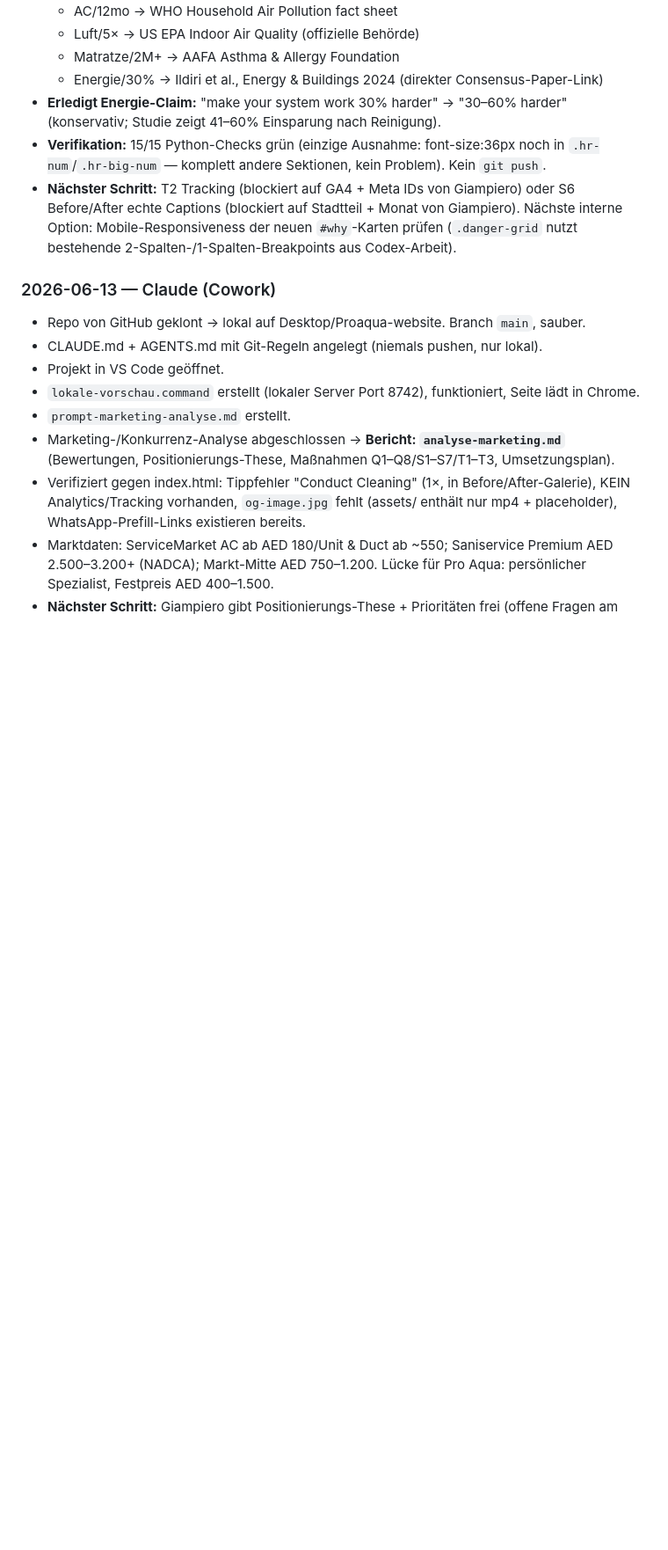
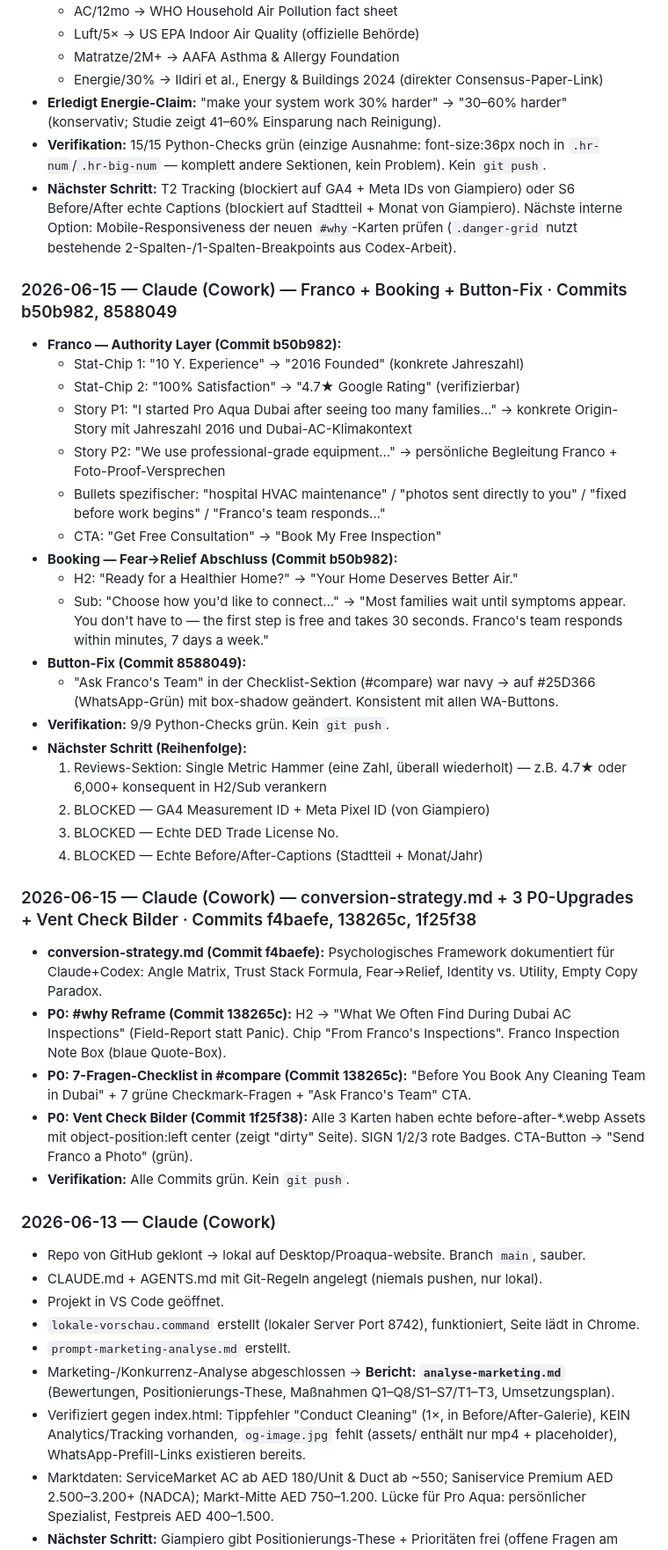
Before and after one commit to Proaqua/proaqua-website, a Markdown page: MEMORY.md, the part around the change. Shown at 88% size. Drawn GitHub-style; blank space fills up the shorter version.

Commit message:
MEMORY.md: Session 2026-06-15 dokumentiert (Franco+Booking+Button-Fix)

```diff
--- a/MEMORY.md
+++ b/MEMORY.md
@@ -286,6 +286,35 @@ Commit `82991d9` (lokal, NICHT gepusht). Änderungen in index.html:
 - **Verifikation:** 15/15 Python-Checks grün (einzige Ausnahme: font-size:36px noch in `.hr-num`/`.hr-big-num` — komplett andere Sektionen, kein Problem). Kein `git push`.
 - **Nächster Schritt:** T2 Tracking (blockiert auf GA4 + Meta IDs von Giampiero) oder S6 Before/After echte Captions (blockiert auf Stadtteil + Monat von Giampiero). Nächste interne Option: Mobile-Responsiveness der neuen `#why`-Karten prüfen (`.danger-grid` nutzt bestehende 2-Spalten-/1-Spalten-Breakpoints aus Codex-Arbeit).
 
+### 2026-06-15 — Claude (Cowork) — Franco + Booking + Button-Fix · Commits b50b982, 8588049
+
+- **Franco — Authority Layer (Commit b50b982):**
+  - Stat-Chip 1: "10 Y. Experience" → "2016 Founded" (konkrete Jahreszahl)
+  - Stat-Chip 2: "100% Satisfaction" → "4.7★ Google Rating" (verifizierbar)
+  - Story P1: "I started Pro Aqua Dubai after seeing too many families…" → konkrete Origin-Story mit Jahreszahl 2016 und Dubai-AC-Klimakontext
+  - Story P2: "We use professional-grade equipment…" → persönliche Begleitung Franco + Foto-Proof-Versprechen
+  - Bullets spezifischer: "hospital HVAC maintenance" / "photos sent directly to you" / "fixed before work begins" / "Franco's team responds…"
+  - CTA: "Get Free Consultation" → "Book My Free Inspection"
+- **Booking — Fear→Relief Abschluss (Commit b50b982):**
+  - H2: "Ready for a Healthier Home?" → "Your Home Deserves Better Air."
+  - Sub: "Choose how you'd like to connect…" → "Most families wait until symptoms appear. You don't have to — the first step is free and takes 30 seconds. Franco's team responds within minutes, 7 days a week."
+- **Button-Fix (Commit 8588049):**
+  - "Ask Franco's Team" in der Checklist-Sektion (#compare) war navy → auf #25D366 (WhatsApp-Grün) mit box-shadow geändert. Konsistent mit allen WA-Buttons.
+- **Verifikation:** 9/9 Python-Checks grün. Kein `git push`.
+- **Nächster Schritt (Reihenfolge):**
+  1. Reviews-Sektion: Single Metric Hammer (eine Zahl, überall wiederholt) — z.B. 4.7★ oder 6,000+ konsequent in H2/Sub verankern
+  2. BLOCKED — GA4 Measurement ID + Meta Pixel ID (von Giampiero)
+  3. BLOCKED — Echte DED Trade License No.
+  4. BLOCKED — Echte Before/After-Captions (Stadtteil + Monat/Jahr)
+
+### 2026-06-15 — Claude (Cowork) — conversion-strategy.md + 3 P0-Upgrades + Vent Check Bilder · Commits f4baefe, 138265c, 1f25f38
+
+- **conversion-strategy.md (Commit f4baefe):** Psychologisches Framework dokumentiert für Claude+Codex: Angle Matrix, Trust Stack Formula, Fear→Relief, Identity vs. Utility, Empty Copy Paradox.
+- **P0: #why Reframe (Commit 138265c):** H2 → "What We Often Find During Dubai AC Inspections" (Field-Report statt Panic). Chip "From Franco's Inspections". Franco Inspection Note Box (blaue Quote-Box).
+- **P0: 7-Fragen-Checklist in #compare (Commit 138265c):** "Before You Book Any Cleaning Team in Dubai" + 7 grüne Checkmark-Fragen + "Ask Franco's Team" CTA.
+- **P0: Vent Check Bilder (Commit 1f25f38):** Alle 3 Karten haben echte before-after-*.webp Assets mit object-position:left center (zeigt "dirty" Seite). SIGN 1/2/3 rote Badges. CTA-Button → "Send Franco a Photo" (grün).
+- **Verifikation:** Alle Commits grün. Kein `git push`.
+
 ### 2026-06-13 — Claude (Cowork)
 - Repo von GitHub geklont → lokal auf Desktop/Proaqua-website. Branch `main`, sauber.
 - CLAUDE.md + AGENTS.md mit Git-Regeln angelegt (niemals pushen, nur lokal).
```
